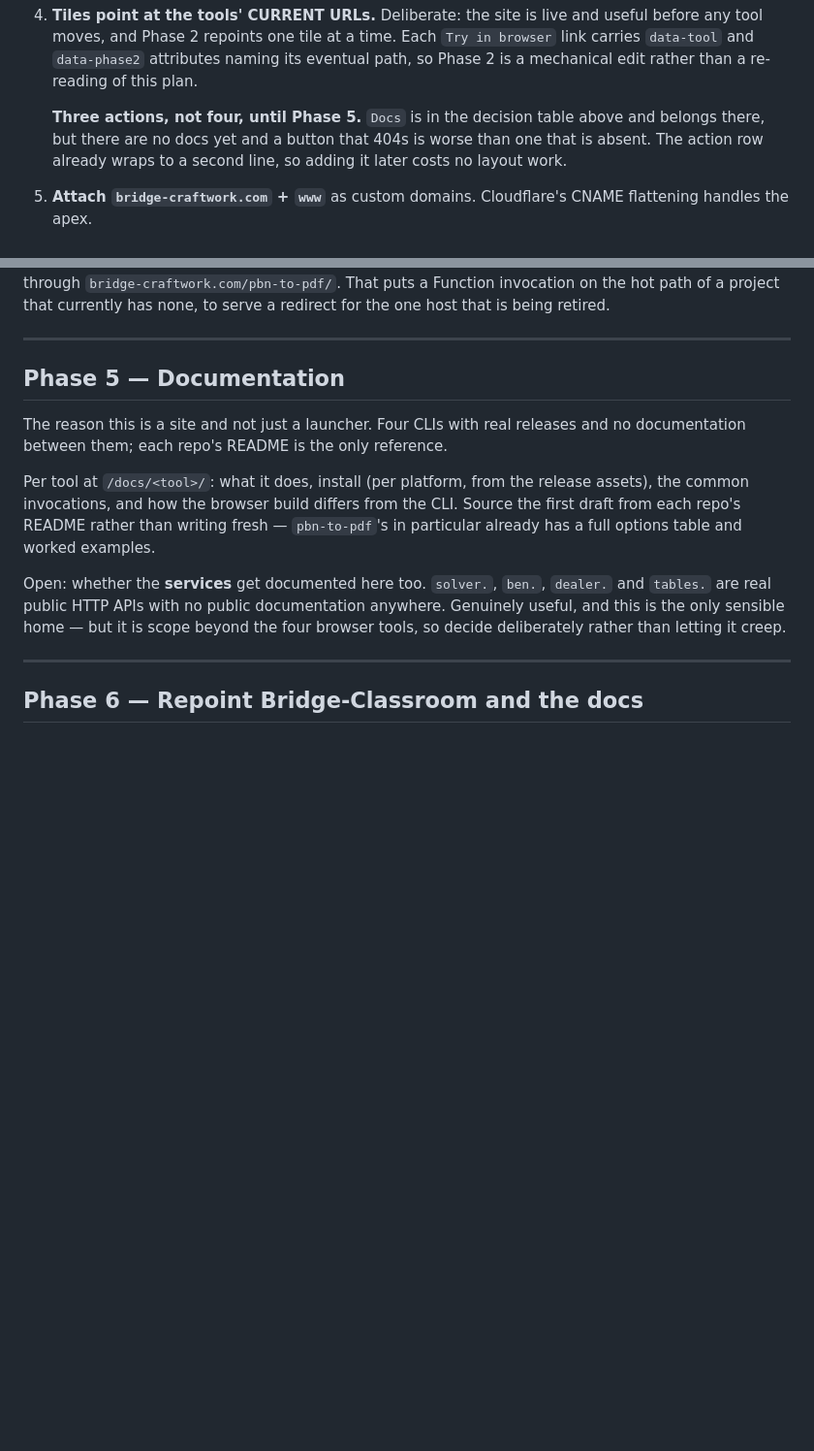
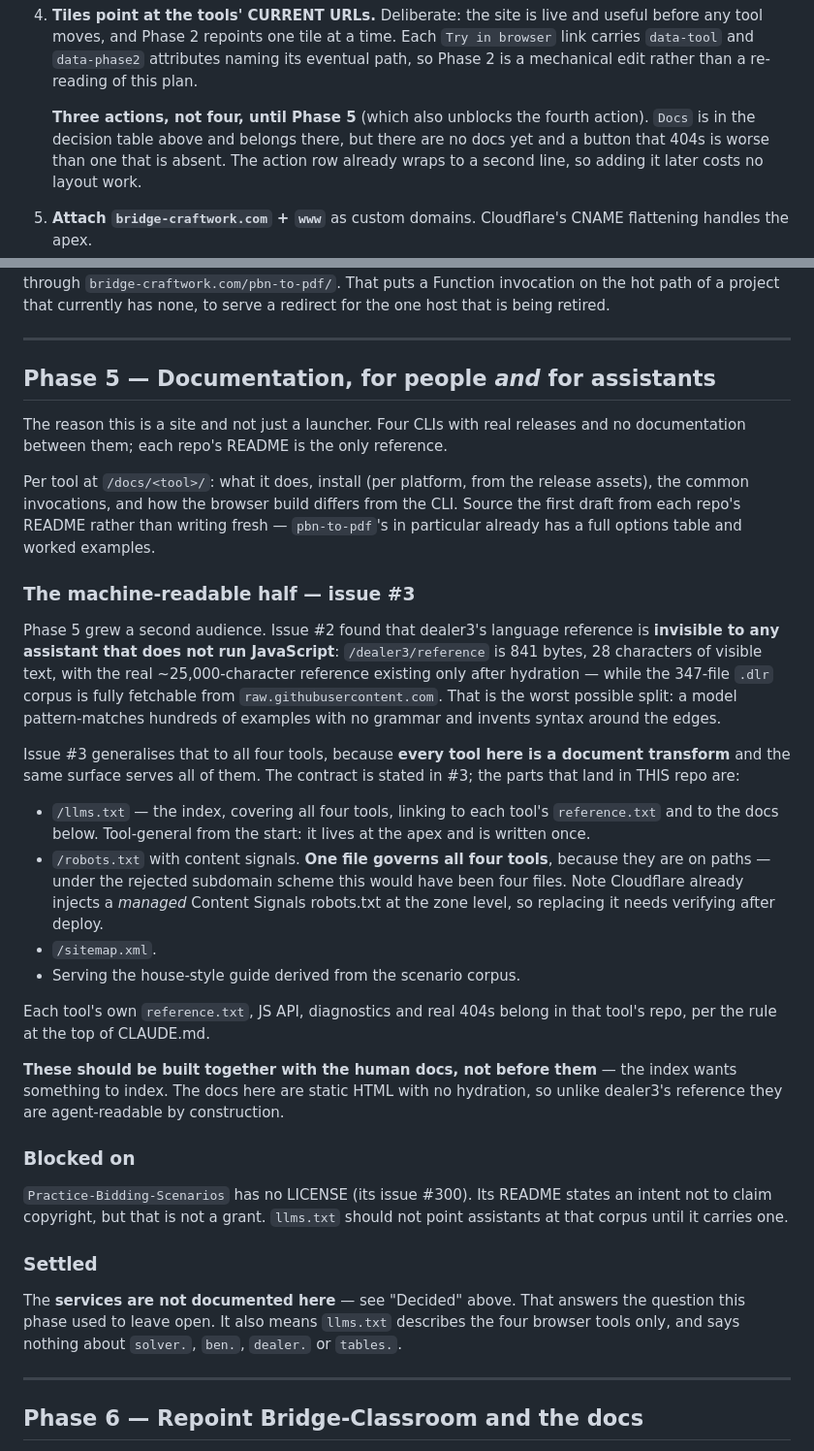
Before and after one commit to bridge-craftwork/bridge-craftwork-site, a Markdown page: PLAN.md, 2 parts joined by grey strips. Shown at 97% size. GitHub-like rendering; blank space fills up the shorter version.

Commit message:
Fold the AI-readability work into Phase 5
Issue #2 found dealer3's language reference is invisible to any assistant
that does not run JavaScript — 28 characters of visible text where ~25,000
exist after hydration — while its 347-file corpus is fully fetchable. A
model then pattern-matches examples with no grammar and invents syntax.

Issue #3 generalises that across all four tools, on the grounds that every
tool here is a document transform and one contract serves them all. Phase 5
absorbs the parts that belong to this repo: llms.txt, robots.txt,
sitemap.xml, and serving the house-style guide. Each tool's own
reference.txt, JS API and diagnostics stay in that tool's repo.

Two things worth recording. One robots.txt governs all four tools because
they are on paths — the subdomain scheme would have needed four, which is
the paths decision paying off somewhere the plan did not anticipate. And
the docs here are static HTML, so they are agent-readable by construction
rather than needing the mirror dealer3 needs.

Blocked on Practice-Bidding-Scenarios having no licence (its #300): its
README states an intent not to claim copyright, which is not a grant, and
llms.txt should not point at that corpus until it carries one.

Co-Authored-By: Claude Opus 5 (1M context) <noreply@anthropic.com>

```diff
--- a/PLAN.md
+++ b/PLAN.md
@@ -167,7 +167,8 @@ All new. No existing URL changes, so this can land and sit while the rest waits.
    its eventual path, so Phase 2 is a mechanical edit rather than a re-reading
    of this plan.
 
-   **Three actions, not four, until Phase 5.** `Docs` is in the decision table
+   **Three actions, not four, until Phase 5** (which also unblocks the
+   fourth action). `Docs` is in the decision table
    above and belongs there, but there are no docs yet and a button that 404s is
    worse than one that is absent. The action row already wraps to a second line,
    so adding it later costs no layout work.
@@ -340,7 +341,7 @@ redirect for the one host that is being retired.
 
 ---
 
-## Phase 5 — Documentation
+## Phase 5 — Documentation, for people *and* for assistants
 
 The reason this is a site and not just a launcher. Four CLIs with real releases
 and no documentation between them; each repo's README is the only reference.
@@ -351,11 +352,50 @@ the CLI. Source the first draft from each repo's README rather than writing
 fresh — `pbn-to-pdf`'s in particular already has a full options table and worked
 examples.
 
-Open: whether the **services** get documented here too. `solver.`, `ben.`,
-`dealer.` and `tables.` are real public HTTP APIs with no public documentation
-anywhere. Genuinely useful, and this is the only sensible home — but it is
-scope beyond the four browser tools, so decide deliberately rather than letting
-it creep.
+### The machine-readable half — issue #3
+
+Phase 5 grew a second audience. Issue #2 found that dealer3's language reference
+is **invisible to any assistant that does not run JavaScript**: `/dealer3/reference`
+is 841 bytes, 28 characters of visible text, with the real ~25,000-character
+reference existing only after hydration — while the 347-file `.dlr` corpus is
+fully fetchable from `raw.githubusercontent.com`. That is the worst possible
+split: a model pattern-matches hundreds of examples with no grammar and invents
+syntax around the edges.
+
+Issue #3 generalises that to all four tools, because **every tool here is a
+document transform** and the same surface serves all of them. The contract is
+stated in #3; the parts that land in THIS repo are:
+
+- `/llms.txt` — the index, covering all four tools, linking to each tool's
+  `reference.txt` and to the docs below. Tool-general from the start: it lives
+  at the apex and is written once.
+- `/robots.txt` with content signals. **One file governs all four tools**,
+  because they are on paths — under the rejected subdomain scheme this would
+  have been four files. Note Cloudflare already injects a *managed* Content
+  Signals robots.txt at the zone level, so replacing it needs verifying after
+  deploy.
+- `/sitemap.xml`.
+- Serving the house-style guide derived from the scenario corpus.
+
+Each tool's own `reference.txt`, JS API, diagnostics and real 404s belong in
+that tool's repo, per the rule at the top of CLAUDE.md.
+
+**These should be built together with the human docs, not before them** — the
+index wants something to index. The docs here are static HTML with no hydration,
+so unlike dealer3's reference they are agent-readable by construction.
+
+### Blocked on
+
+`Practice-Bidding-Scenarios` has no LICENSE (its issue #300). Its README states
+an intent not to claim copyright, but that is not a grant. `llms.txt` should not
+point assistants at that corpus until it carries one.
+
+### Settled
+
+The **services are not documented here** — see "Decided" above. That answers the
+question this phase used to leave open. It also means `llms.txt` describes the
+four browser tools only, and says nothing about `solver.`, `ben.`, `dealer.` or
+`tables.`.
 
 ---
 
```
